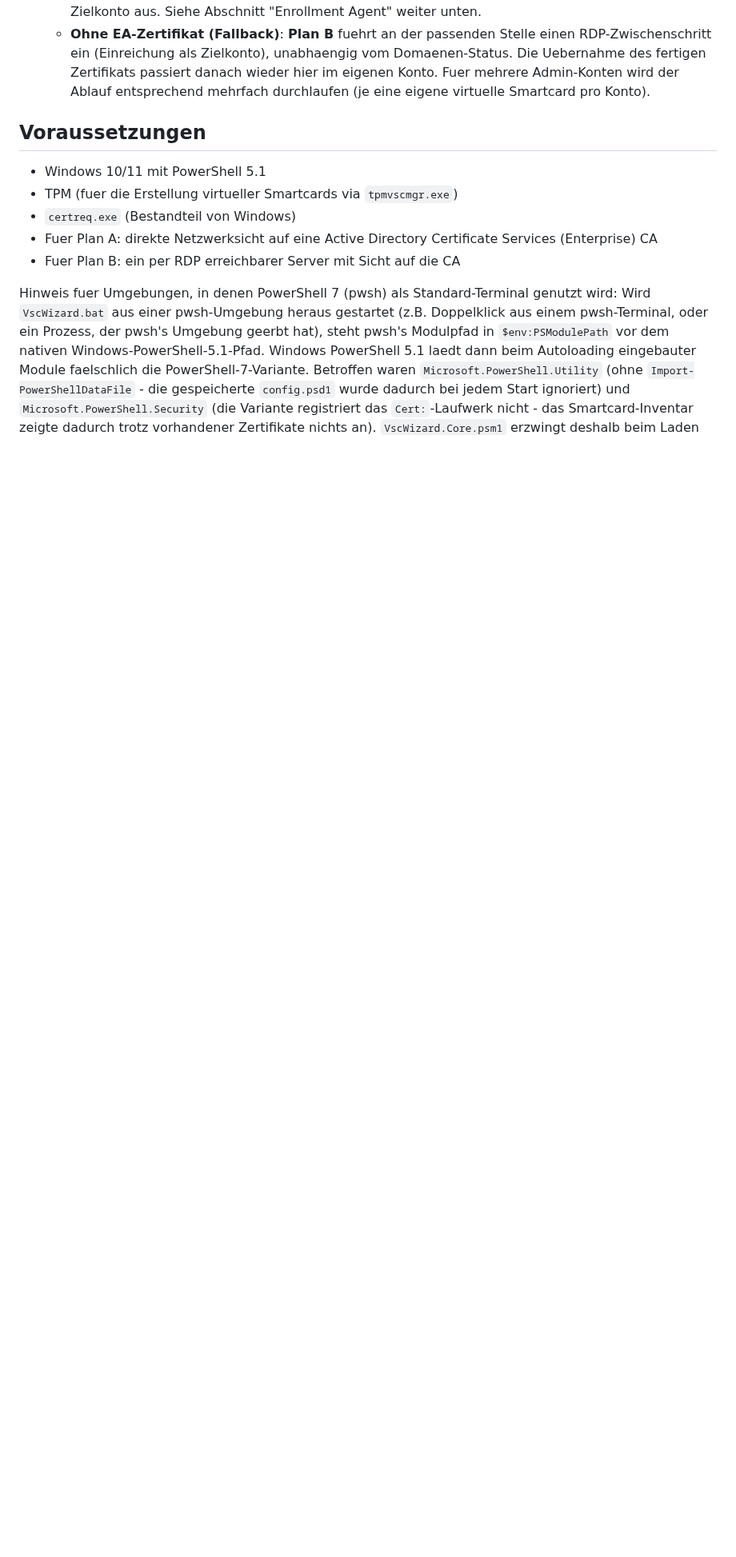
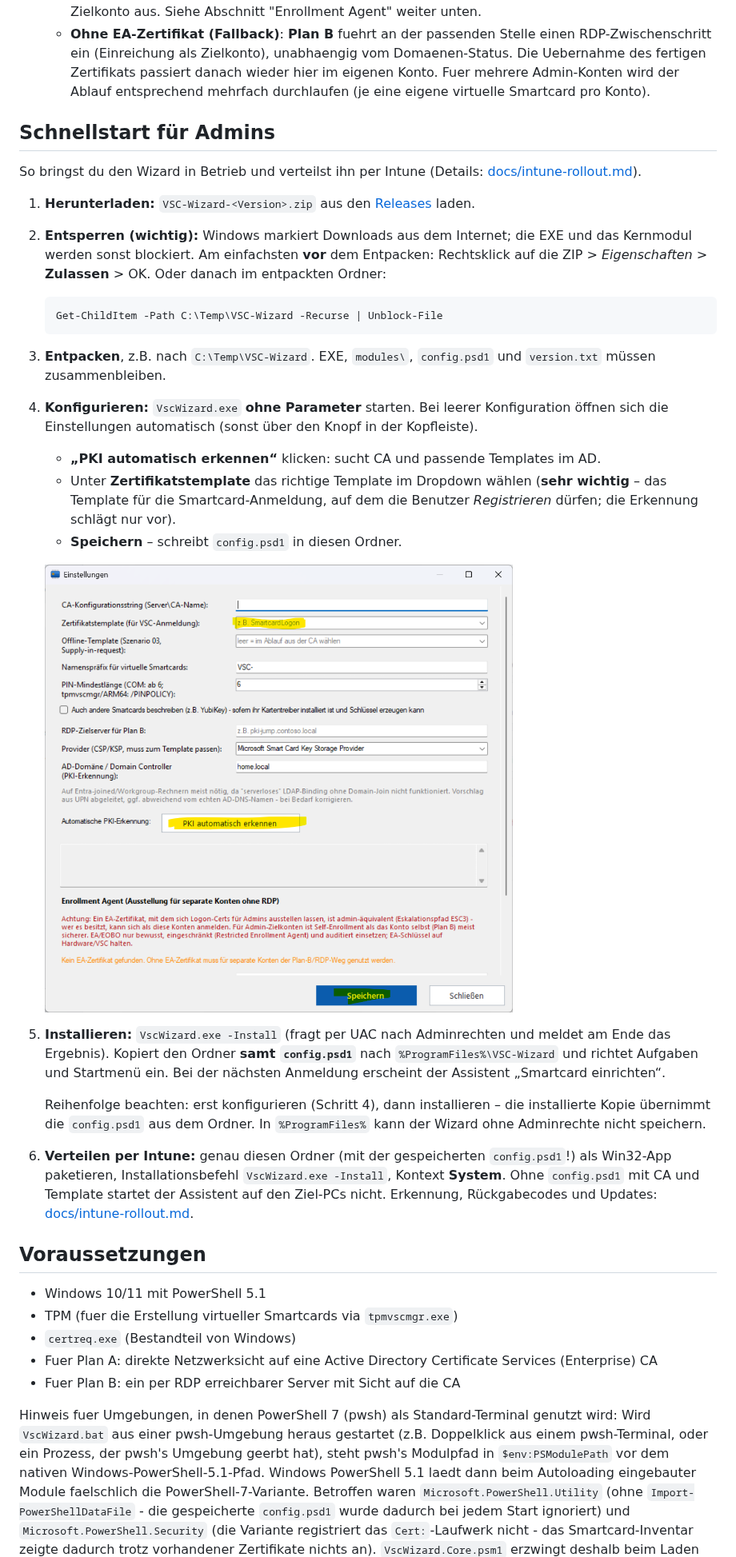
Before and after one commit to azitc-ac/vsc-wizard, a Markdown page: README.md, the part around the change. Shown at 80% size. Rendered like a GitHub page; pictures changed too: docs/images/einstellungen-pki-erkennung.png (added); blank space fills up the shorter version.

Commit message:
README: Schnellstart für Admins (Download, Entsperren, PKI-Erkennung, Template, -Install, Intune)
Co-Authored-By: Claude Opus 5.5 <noreply@anthropic.com>

````diff
--- a/README.md
+++ b/README.md
@@ -64,6 +64,46 @@ bestaetigt, jederzeit frei aenderbar):
       Zertifikats passiert danach wieder hier im eigenen Konto.
   Fuer mehrere Admin-Konten wird der Ablauf entsprechend mehrfach durchlaufen
   (je eine eigene virtuelle Smartcard pro Konto).
+
+## Schnellstart für Admins
+
+So bringst du den Wizard in Betrieb und verteilst ihn per Intune
+(Details: [docs/intune-rollout.md](docs/intune-rollout.md)).
+
+1. **Herunterladen:** `VSC-Wizard-<Version>.zip` aus den
+   [Releases](https://github.com/azitc-ac/vsc-wizard/releases) laden.
+2. **Entsperren (wichtig):** Windows markiert Downloads aus dem Internet; die EXE
+   und das Kernmodul werden sonst blockiert. Am einfachsten **vor** dem Entpacken:
+   Rechtsklick auf die ZIP > *Eigenschaften* > **Zulassen** > OK. Oder danach im
+   entpackten Ordner:
+   ```powershell
+   Get-ChildItem -Path C:\Temp\VSC-Wizard -Recurse | Unblock-File
+   ```
+3. **Entpacken**, z.B. nach `C:\Temp\VSC-Wizard`. EXE, `modules\`,
+   `config.psd1` und `version.txt` müssen zusammenbleiben.
+4. **Konfigurieren:** `VscWizard.exe` **ohne Parameter** starten. Bei leerer
+   Konfiguration öffnen sich die Einstellungen automatisch (sonst über den Knopf
+   in der Kopfleiste).
+   - **„PKI automatisch erkennen“** klicken: sucht CA und passende Templates im AD.
+   - Unter **Zertifikatstemplate** das richtige Template im Dropdown wählen
+     (**sehr wichtig** – das Template für die Smartcard-Anmeldung, auf dem die
+     Benutzer *Registrieren* dürfen; die Erkennung schlägt nur vor).
+   - **Speichern** – schreibt `config.psd1` in diesen Ordner.
+
+   ![Einstellungen: PKI erkennen, Template wählen, Speichern](docs/images/einstellungen-pki-erkennung.png)
+5. **Installieren:** `VscWizard.exe -Install` (fragt per UAC nach Adminrechten
+   und meldet am Ende das Ergebnis). Kopiert den Ordner **samt `config.psd1`**
+   nach `%ProgramFiles%\VSC-Wizard` und richtet Aufgaben und Startmenü ein. Bei der
+   nächsten Anmeldung erscheint der Assistent „Smartcard einrichten“.
+
+   Reihenfolge beachten: erst konfigurieren (Schritt 4), dann installieren – die
+   installierte Kopie übernimmt die `config.psd1` aus dem Ordner. In
+   `%ProgramFiles%` kann der Wizard ohne Adminrechte nicht speichern.
+6. **Verteilen per Intune:** genau diesen Ordner (mit der gespeicherten
+   `config.psd1`!) als Win32-App paketieren, Installationsbefehl
+   `VscWizard.exe -Install`, Kontext **System**. Ohne `config.psd1` mit CA und
+   Template startet der Assistent auf den Ziel-PCs nicht. Erkennung,
+   Rückgabecodes und Updates: [docs/intune-rollout.md](docs/intune-rollout.md).
 
 ## Voraussetzungen
 
````
Also changed, not shown: docs/intune-rollout.md (+7 -0 lines).
